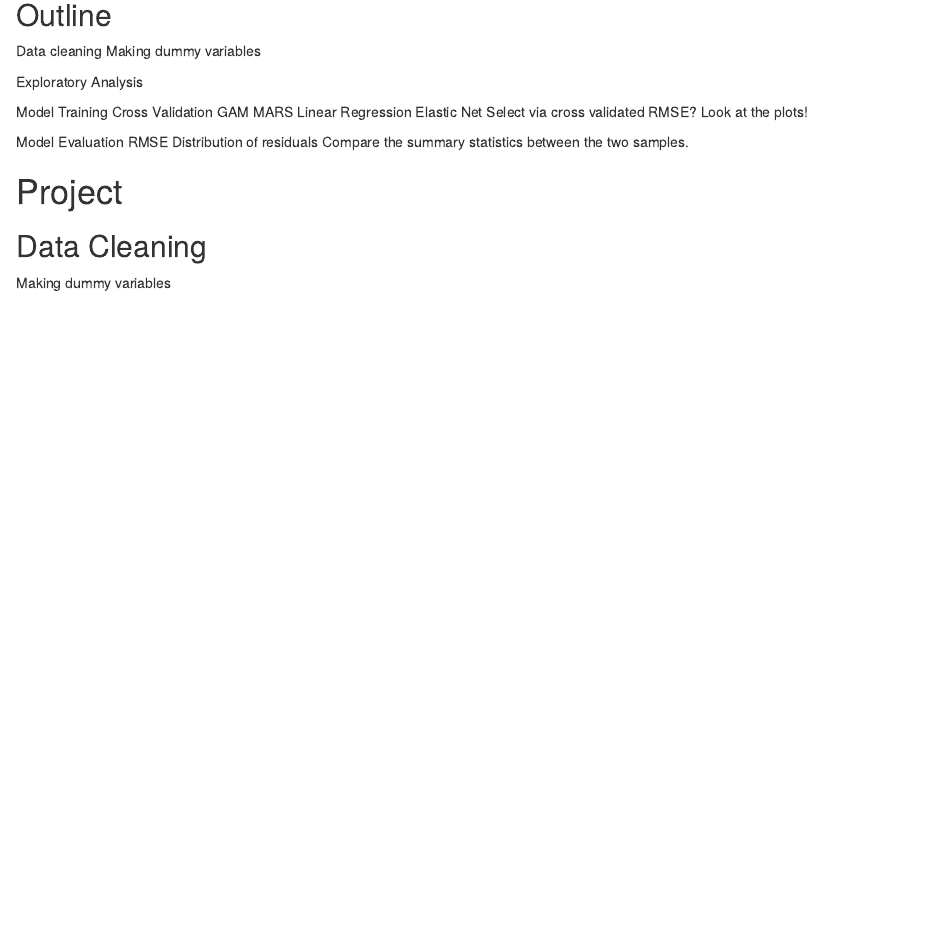
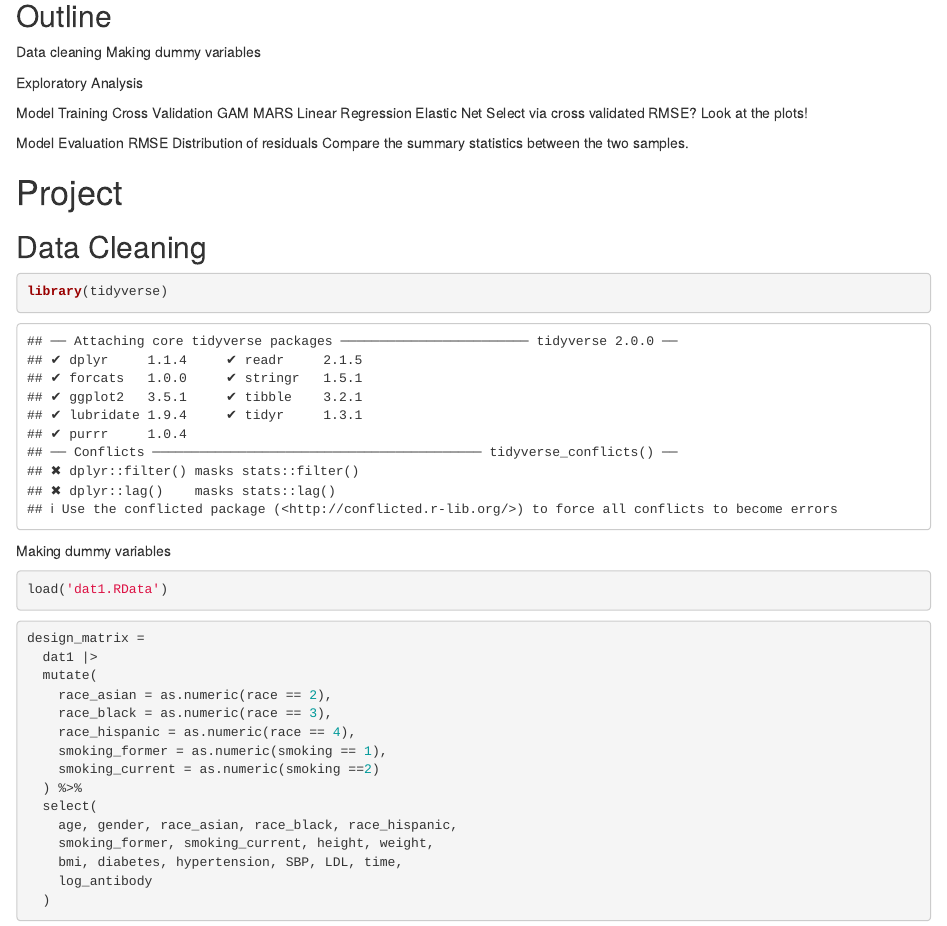
Before and after one commit to ravibrenner/p8106_midterm_project, an R Markdown document (outline_wayne.Rmd): the page in a window 1100 px wide, from 120 px down before the commit and from 110 px down after it, so that both start at the same text. Rendered offline with R 4.5, knitr and Pandoc, with nearby package versions.

Commit message:
created design matrix

````diff
--- a/outline_wayne.Rmd
+++ b/outline_wayne.Rmd
@@ -32,4 +32,31 @@ Model Evaluation
 
 ## Data Cleaning
 
+```{r}
+library(tidyverse)
+```
+
+
 Making dummy variables
+```{r}
+load('dat1.RData')
+```
+
+
+```{r}
+design_matrix =
+  dat1 |>
+  mutate(
+    race_asian = as.numeric(race == 2),
+    race_black = as.numeric(race == 3),
+    race_hispanic = as.numeric(race == 4),
+    smoking_former = as.numeric(smoking == 1),
+    smoking_current = as.numeric(smoking ==2)
+  ) %>%
+  select(
+    age, gender, race_asian, race_black, race_hispanic,
+    smoking_former, smoking_current, height, weight,
+    bmi, diabetes, hypertension, SBP, LDL, time,
+    log_antibody
+  )
+```
````
